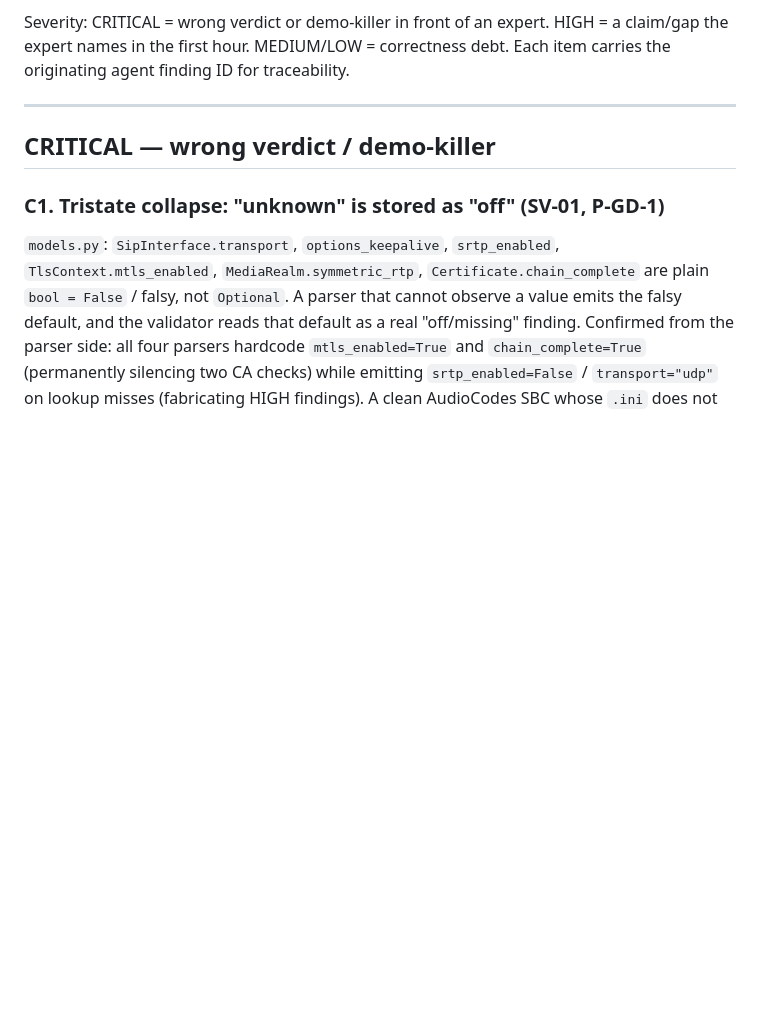
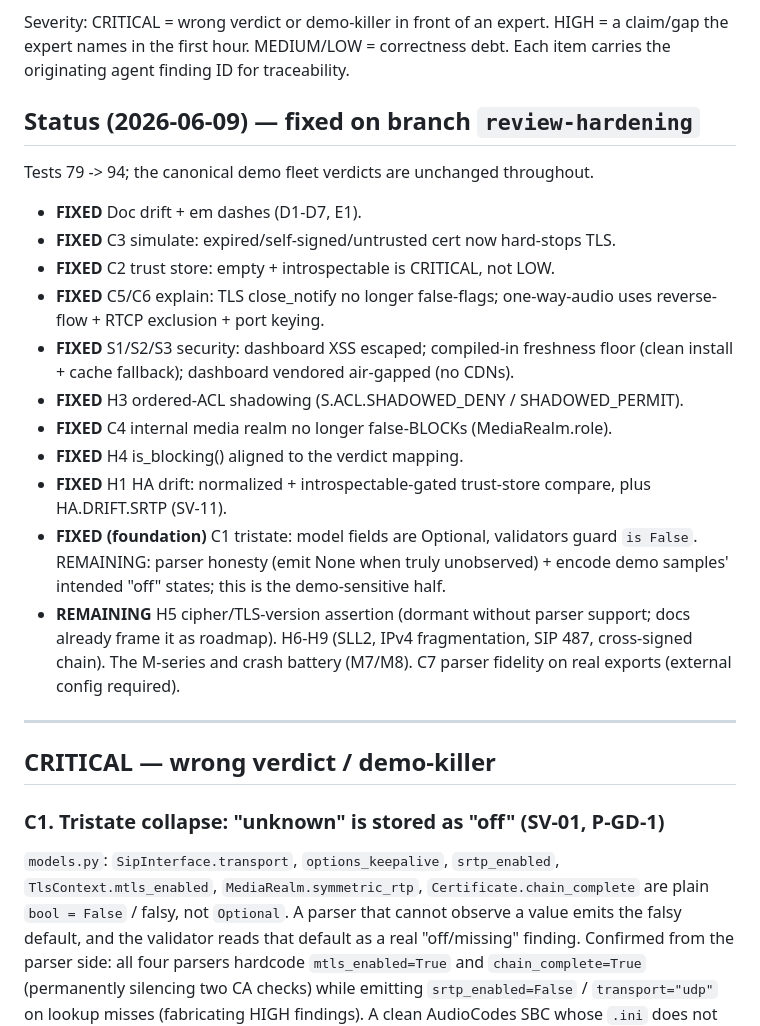
Before and after one commit to Dicoangelo/sbc-validator, a Markdown page: docs/REVIEW-FINDINGS.md, the part around the change. Rendered like a GitHub page; blank space fills up the shorter version.

Commit message:
docs: record review-hardening status in REVIEW-FINDINGS (fixed vs remaining)

```diff
--- a/docs/REVIEW-FINDINGS.md
+++ b/docs/REVIEW-FINDINGS.md
@@ -16,6 +16,30 @@ of the code forgot a rule the other half enforces.
 Severity: CRITICAL = wrong verdict or demo-killer in front of an expert.
 HIGH = a claim/gap the expert names in the first hour. MEDIUM/LOW = correctness
 debt. Each item carries the originating agent finding ID for traceability.
+
+## Status (2026-06-09) — fixed on branch `review-hardening`
+
+Tests 79 -> 94; the canonical demo fleet verdicts are unchanged throughout.
+
+- **FIXED** Doc drift + em dashes (D1-D7, E1).
+- **FIXED** C3 simulate: expired/self-signed/untrusted cert now hard-stops TLS.
+- **FIXED** C2 trust store: empty + introspectable is CRITICAL, not LOW.
+- **FIXED** C5/C6 explain: TLS close_notify no longer false-flags; one-way-audio
+  uses reverse-flow + RTCP exclusion + port keying.
+- **FIXED** S1/S2/S3 security: dashboard XSS escaped; compiled-in freshness floor
+  (clean install + cache fallback); dashboard vendored air-gapped (no CDNs).
+- **FIXED** H3 ordered-ACL shadowing (S.ACL.SHADOWED_DENY / SHADOWED_PERMIT).
+- **FIXED** C4 internal media realm no longer false-BLOCKs (MediaRealm.role).
+- **FIXED** H4 is_blocking() aligned to the verdict mapping.
+- **FIXED** H1 HA drift: normalized + introspectable-gated trust-store compare,
+  plus HA.DRIFT.SRTP (SV-11).
+- **FIXED (foundation)** C1 tristate: model fields are Optional, validators guard
+  `is False`. REMAINING: parser honesty (emit None when truly unobserved) + encode
+  demo samples' intended "off" states; this is the demo-sensitive half.
+- **REMAINING** H5 cipher/TLS-version assertion (dormant without parser support;
+  docs already frame it as roadmap). H6-H9 (SLL2, IPv4 fragmentation, SIP 487,
+  cross-signed chain). The M-series and crash battery (M7/M8). C7 parser fidelity
+  on real exports (external config required).
 
 ---
 
```
